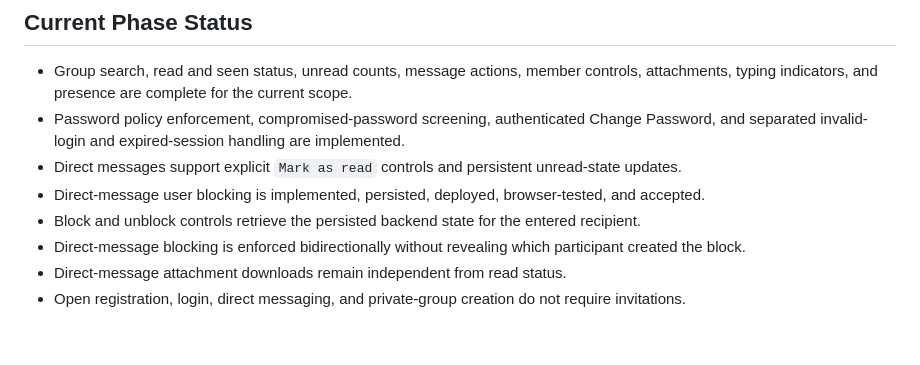
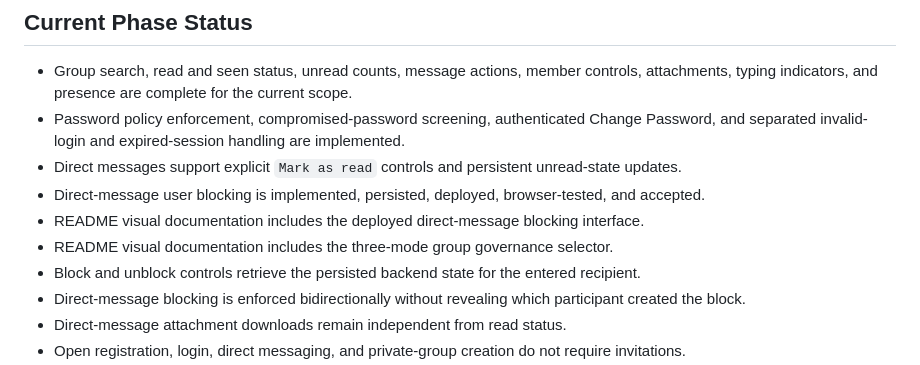
Before and after one commit to ThereseK02/secure-messaging-platform, a Markdown page: CURRENT_STATE.md, the part around the change. Rendered like a GitHub page; blank space fills up the shorter version.

```diff
--- a/CURRENT_STATE.md
+++ b/CURRENT_STATE.md
@@ -194,6 +194,8 @@ This document summarizes the currently implemented and deployed behavior of the
 - Password policy enforcement, compromised-password screening, authenticated Change Password, and separated invalid-login and expired-session handling are implemented.
 - Direct messages support explicit `Mark as read` controls and persistent unread-state updates.
 - Direct-message user blocking is implemented, persisted, deployed, browser-tested, and accepted.
+- README visual documentation includes the deployed direct-message blocking interface.
+- README visual documentation includes the three-mode group governance selector.
 - Block and unblock controls retrieve the persisted backend state for the entered recipient.
 - Direct-message blocking is enforced bidirectionally without revealing which participant created the block.
 - Direct-message attachment downloads remain independent from read status.
```
Also changed, not shown: README.md (+14 -0 lines), screenshots/group-messaging/22_governance_modes.png (added), screenshots/messaging/09_direct_message_blocking.png (added).
